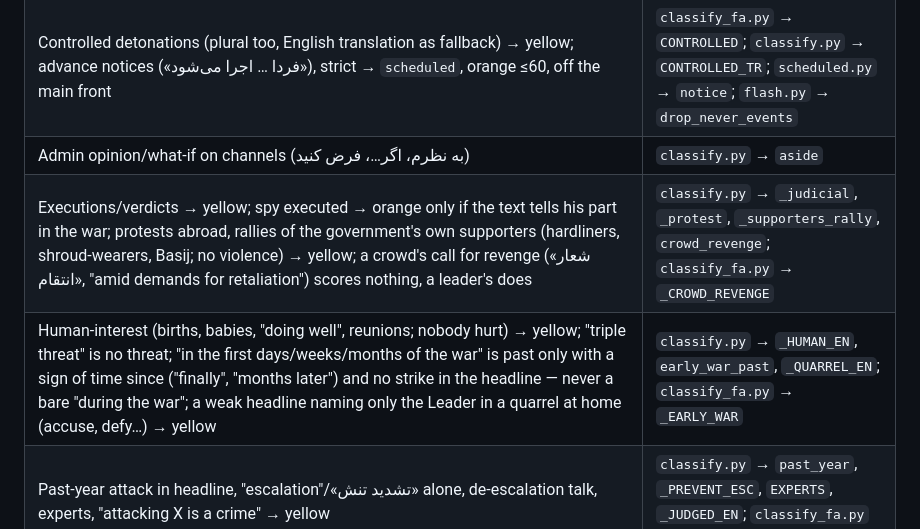
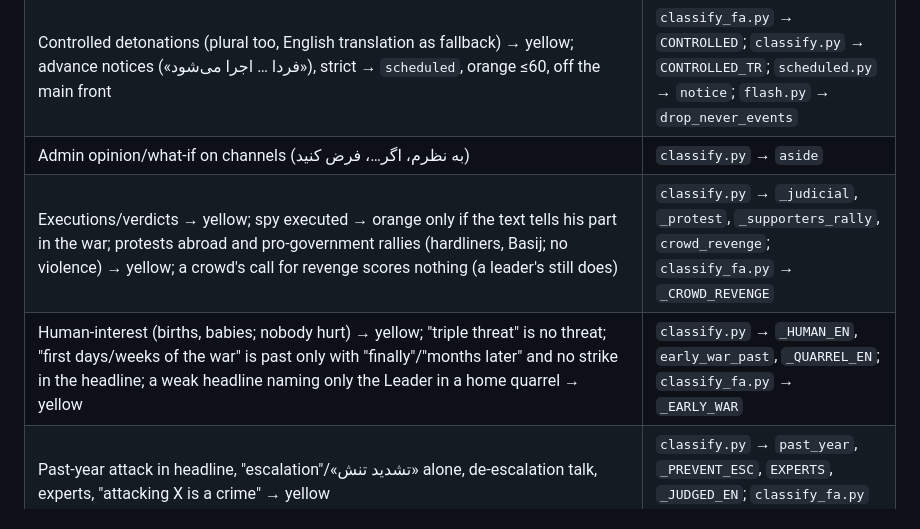
Before and after one commit to vagharia/daily-board, a Markdown page: DAILY-BOARD.md, the part around the change. Rendered like a GitHub page.

Commit message:
Project map: shorter rows for the new bulletin rules
Co-Authored-By: Claude Opus 5.5 <noreply@anthropic.com>
Claude-Session: https://claude.ai/code/session_01QDJLfCUAhQvo2menDNspdL

```diff
--- a/DAILY-BOARD.md
+++ b/DAILY-BOARD.md
@@ -28,8 +28,8 @@ The owner writes in Persian and wants answers in Persian. Often he asks for anal
 | Side fronts: red only for a big turn (Saudi oil/energy hit, US sites in Saudi, wide airport damage, Red Sea ships under Hormuz rules; Lebanon only a war: invasion, ceasefire collapse, heavy barrage, Lebanese state drawn in); orange ≤64 only for attacks on Saudi soil; the rest yellow ≤40 (`minor`: strikes in Yemen, daily Lebanon strikes, tallies, threats, reactions); Persian place names as whole words (`_w`) | `fronts.py`; `classify.py` (`side_front`); `cluster.py` (`MINOR_CAP`); `index.py` → `SIDE_W` |
 | Controlled detonations (plural too, English translation as fallback) → yellow; advance notices («فردا … اجرا می‌شود»), strict → `scheduled`, orange ≤60, off the main front | `classify_fa.py` → `CONTROLLED`; `classify.py` → `CONTROLLED_TR`; `scheduled.py` → `notice`; `flash.py` → `drop_never_events` |
 | Admin opinion/what-if on channels (به نظرم، اگر…، فرض کنید) | `classify.py` → `aside` |
-| Executions/verdicts → yellow; spy executed → orange only if the text tells his part in the war; protests abroad, rallies of the government's own supporters (hardliners, shroud-wearers, Basij; no violence) → yellow; a crowd's call for revenge («شعار انتقام», "amid demands for retaliation") scores nothing, a leader's does | `classify.py` → `_judicial`, `_protest`, `_supporters_rally`, `crowd_revenge`; `classify_fa.py` → `_CROWD_REVENGE` |
-| Human-interest (births, babies, "doing well", reunions; nobody hurt) → yellow; "triple threat" is no threat; "in the first days/weeks/months of the war" is past only with a sign of time since ("finally", "months later") and no strike in the headline — never a bare "during the war"; a weak headline naming only the Leader in a quarrel at home (accuse, defy…) → yellow | `classify.py` → `_HUMAN_EN`, `early_war_past`, `_QUARREL_EN`; `classify_fa.py` → `_EARLY_WAR` |
+| Executions/verdicts → yellow; spy executed → orange only if the text tells his part in the war; protests abroad and pro-government rallies (hardliners, Basij; no violence) → yellow; a crowd's call for revenge scores nothing (a leader's still does) | `classify.py` → `_judicial`, `_protest`, `_supporters_rally`, `crowd_revenge`; `classify_fa.py` → `_CROWD_REVENGE` |
+| Human-interest (births, babies; nobody hurt) → yellow; "triple threat" is no threat; "first days/weeks of the war" is past only with "finally"/"months later" and no strike in the headline; a weak headline naming only the Leader in a home quarrel → yellow | `classify.py` → `_HUMAN_EN`, `early_war_past`, `_QUARREL_EN`; `classify_fa.py` → `_EARLY_WAR` |
 | Past-year attack in headline, "escalation"/«تشدید تنش» alone, de-escalation talk, experts, "attacking X is a crime" → yellow | `classify.py` → `past_year`, `_PREVENT_ESC`, `EXPERTS`, `_JUDGED_EN`; `classify_fa.py` → `JUDGED` |
 | English report scored only from its text: no event, yellow unless headline names the main front; strikes on air-defence systems → orange | `classify.py` → `score_en` (`_MAIN_EN`) |
 | Mediators visiting Tehran → orange | `classify.py` → `_mediator_visit` |
```
